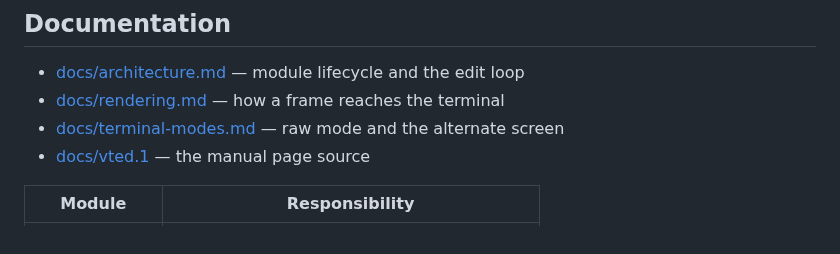
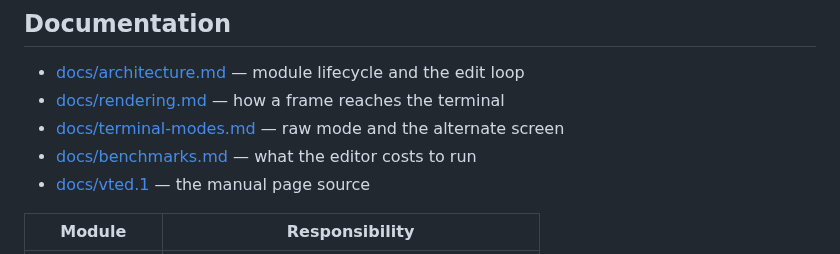
Before and after one commit to E-Vex/vted, a Markdown page: README.md, the part around the change. Drawn GitHub-style.

Commit message:
docs: a benchmarks page carries the numbers of its own walks

```diff
--- a/README.md
+++ b/README.md
@@ -643,6 +643,7 @@ New in 0.3.0:
 - [docs/architecture.md](docs/architecture.md) — module lifecycle and the edit loop
 - [docs/rendering.md](docs/rendering.md) — how a frame reaches the terminal
 - [docs/terminal-modes.md](docs/terminal-modes.md) — raw mode and the alternate screen
+- [docs/benchmarks.md](docs/benchmarks.md) — what the editor costs to run
 - [docs/vted.1](docs/vted.1) — the manual page source
 
 | Module            | Responsibility                              |
```
Also changed, not shown: docs/benchmarks.md (added, +61 -0 lines).
